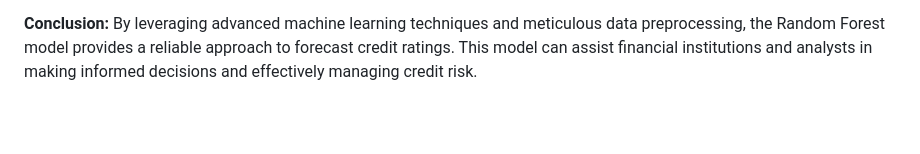
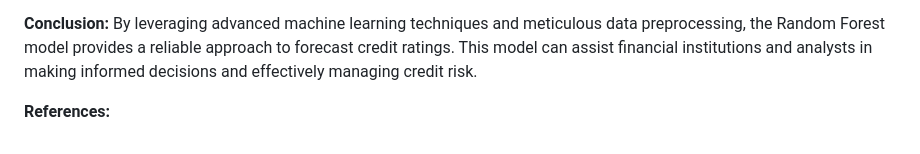
Before and after one commit to ericjjohnson2/corporate_credit_rating, a Markdown page: README.md, the part around the change. Rendered like a GitHub page; blank space fills up the shorter version.

```diff
--- a/README.md
+++ b/README.md
@@ -74,3 +74,6 @@ The project aims to leverage data analysis techniques to extract meaningful insi
 
 **Conclusion:**
 By leveraging advanced machine learning techniques and meticulous data preprocessing, the Random Forest model provides a reliable approach to forecast credit ratings. This model can assist financial institutions and analysts in making informed decisions and effectively managing credit risk.
+
+
+**References:**
```
